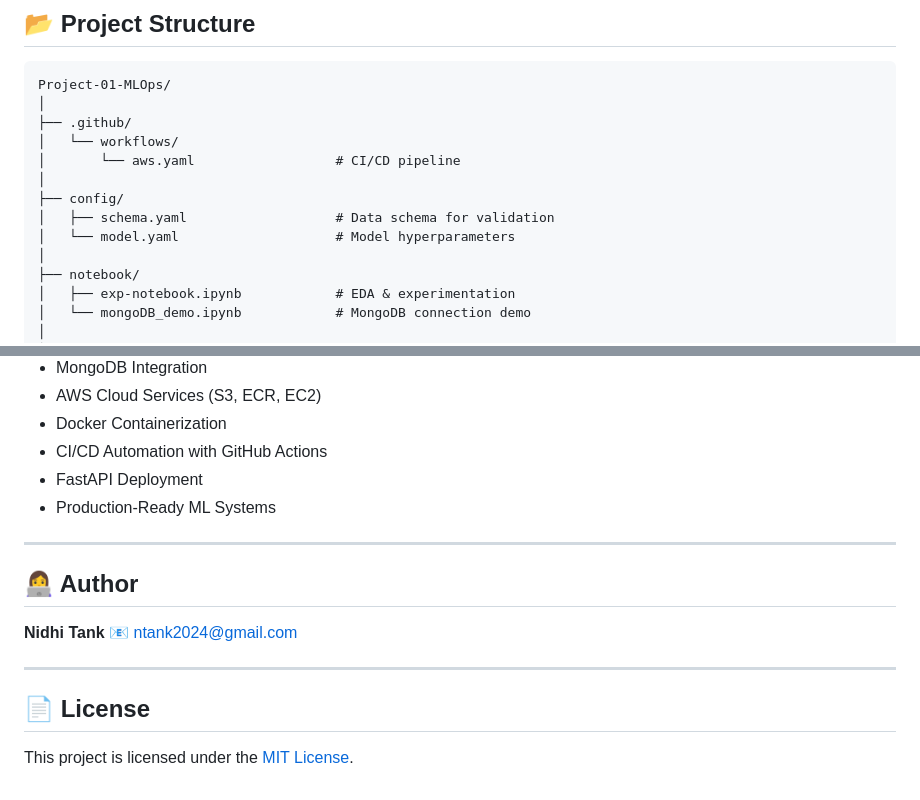
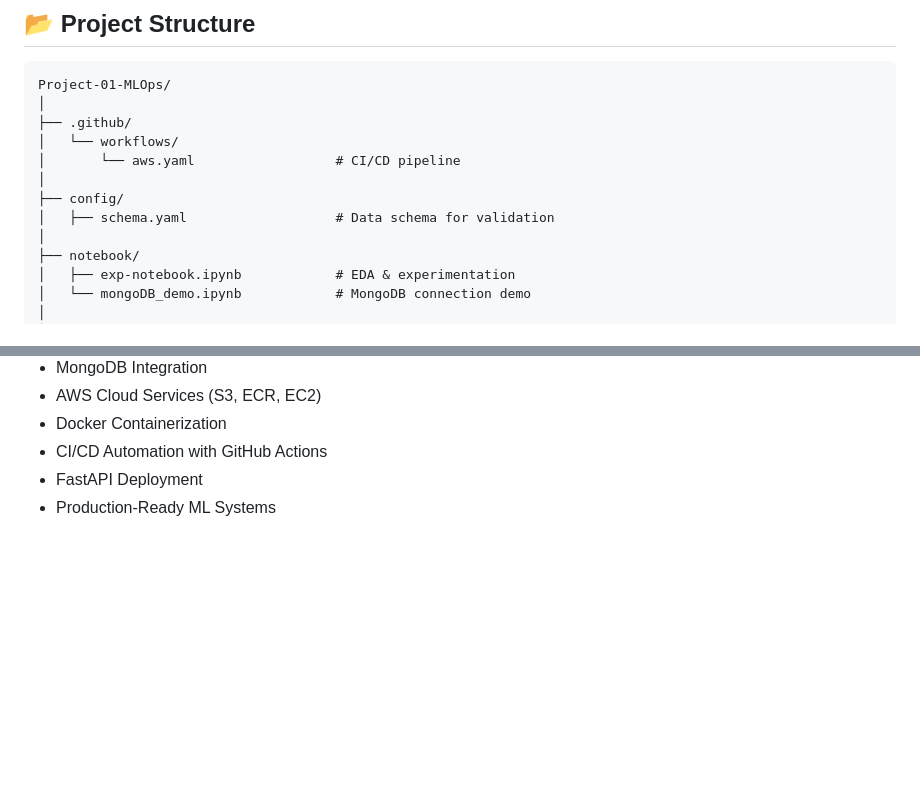
Before and after one commit to Mystery008/Project-01-MLOps, a Markdown page: README.md, 2 parts joined by grey strips. GitHub-like rendering; blank space fills up the shorter version.

```diff
--- a/README.md
+++ b/README.md
@@ -94,7 +94,6 @@ Project-01-MLOps/
 │
 ├── config/
 │   ├── schema.yaml                   # Data schema for validation
-│   └── model.yaml                    # Model hyperparameters
 │
 ├── notebook/
 │   ├── exp-notebook.ipynb            # EDA & experimentation
@@ -337,16 +336,3 @@ This project demonstrates practical experience with:
 - CI/CD Automation with GitHub Actions
 - FastAPI Deployment
 - Production-Ready ML Systems
-
----
-
-## 👩‍💻 Author
-
-**Nidhi Tank**
-📧 ntank2024@gmail.com
-
----
-
-## 📄 License
-
-This project is licensed under the [MIT License](LICENSE).
```
